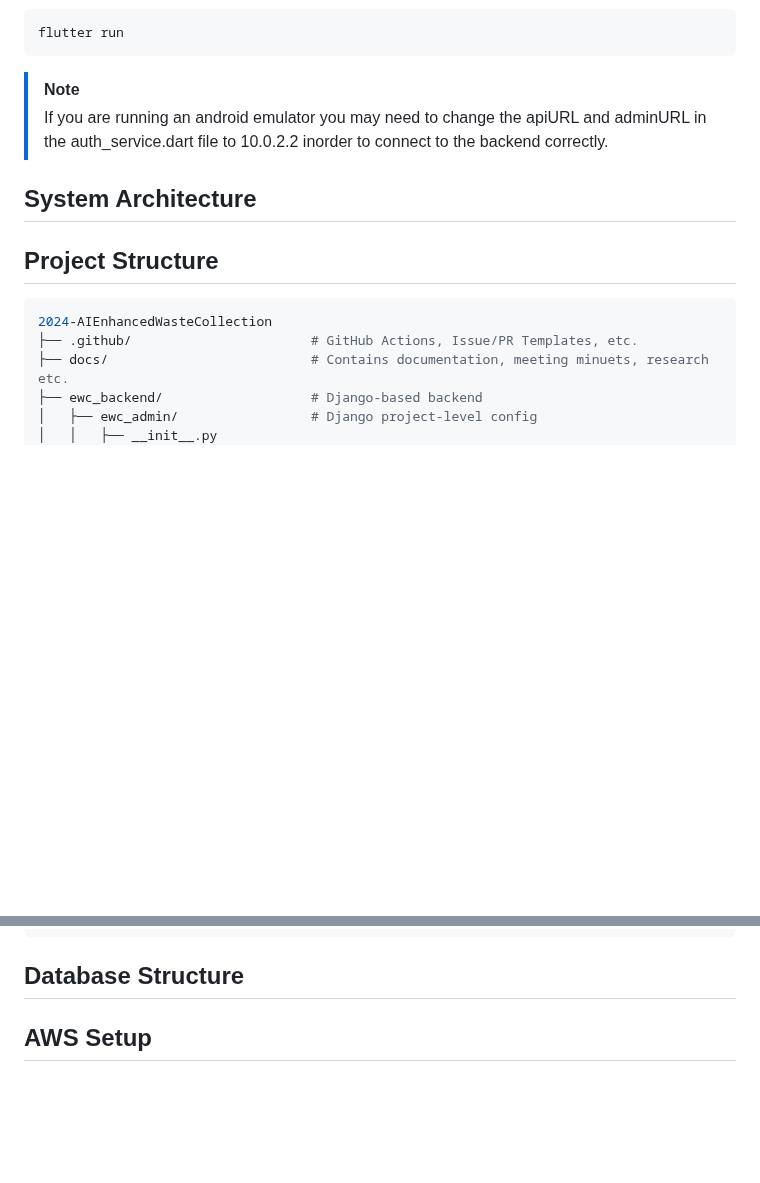
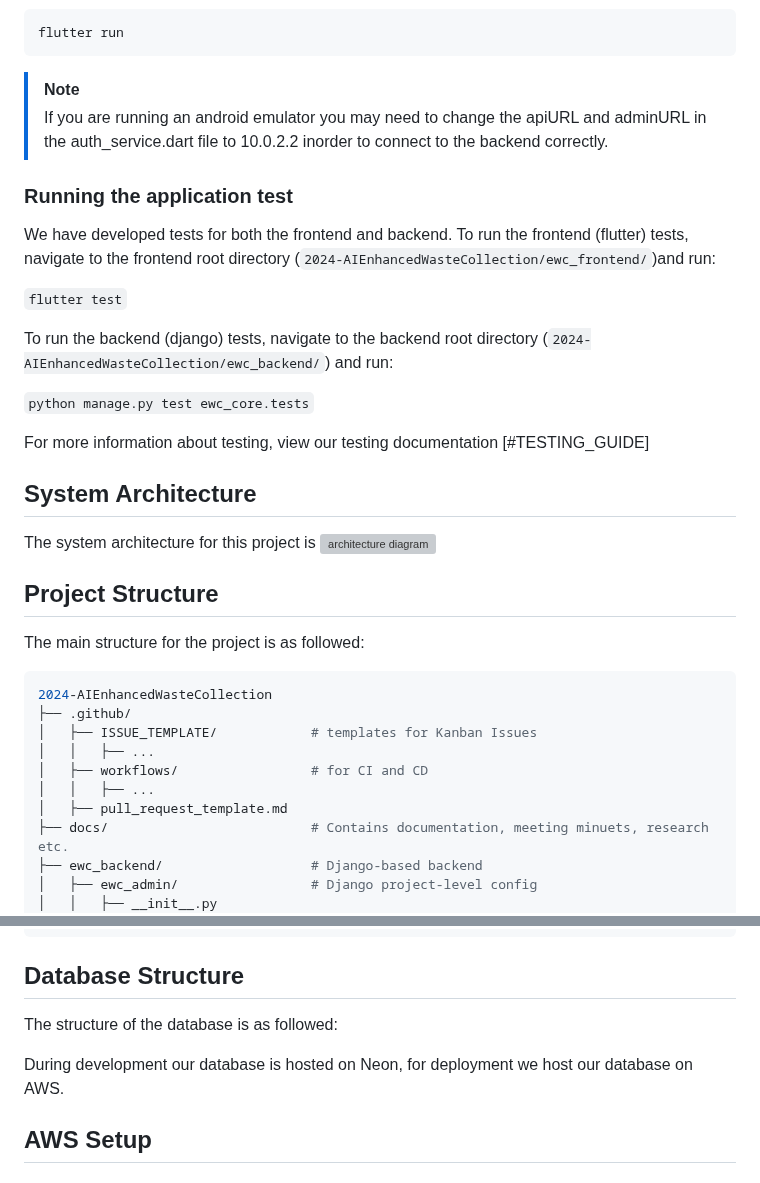
Before and after one commit to felixUOB/AI-Enhanced_Waste_Collection_2024, a Markdown page: docs/HandoverDocument.md, 2 parts joined by grey strips. Drawn GitHub-style; blank space fills up the shorter version; grey boxes are pictures that could not be loaded.

````diff
--- a/docs/HandoverDocument.md
+++ b/docs/HandoverDocument.md
@@ -77,12 +77,32 @@ flutter run
 > [!NOTE]
 > If you are running an android emulator you may need to change the apiURL and adminURL in the auth_service.dart file to 10.0.2.2 inorder to connect to the backend correctly.
 
+### Running the application test
+We have developed tests for both the frontend and backend.
+To run the frontend (flutter) tests, navigate to the frontend root directory (```2024-AIEnhancedWasteCollection/ewc_frontend/```)and run:
+
+```flutter test```
+
+To run the backend (django) tests, navigate to the backend root directory (```2024-AIEnhancedWasteCollection/ewc_backend/```) and run:
+
+```python manage.py test ewc_core.tests```
+
+For more information about testing, view our testing documentation [#TESTING_GUIDE]
+
 ## System Architecture
+The system architecture for this project is
+![architecture diagram](images/ArchitectureDiagram.png)
 
 ## Project Structure
+The main structure for the project is as followed:
 ```bash
 2024-AIEnhancedWasteCollection
-├── .github/                       # GitHub Actions, Issue/PR Templates, etc.
+├── .github/
+│   ├── ISSUE_TEMPLATE/            # templates for Kanban Issues
+│   │   ├── ...
+│   ├── workflows/                 # for CI and CD
+│   │   ├── ...
+│   ├── pull_request_template.md
 ├── docs/                          # Contains documentation, meeting minuets, research etc.
 ├── ewc_backend/                   # Django-based backend
 │   ├── ewc_admin/                 # Django project-level config
@@ -142,6 +162,9 @@ flutter run
 ```
 
 ## Database Structure
+The structure of the database is as followed:
+
+During development our database is hosted on Neon, for deployment we host our database on AWS.
 
 ## AWS Setup
 
````
